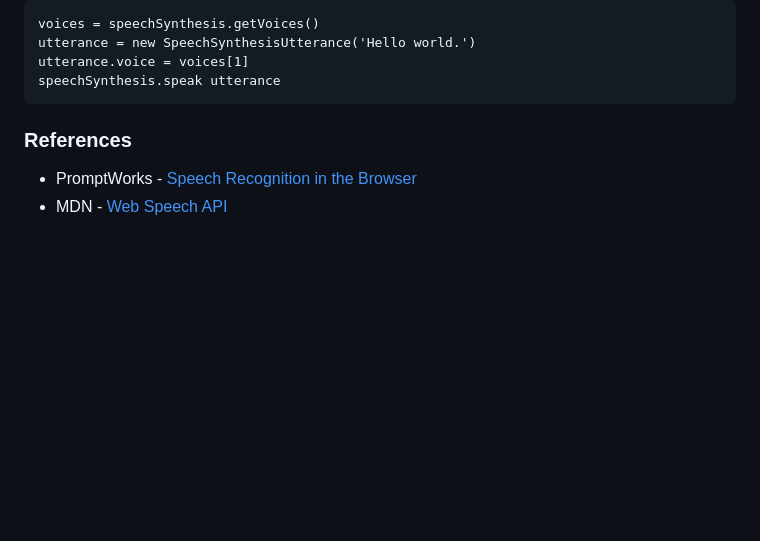
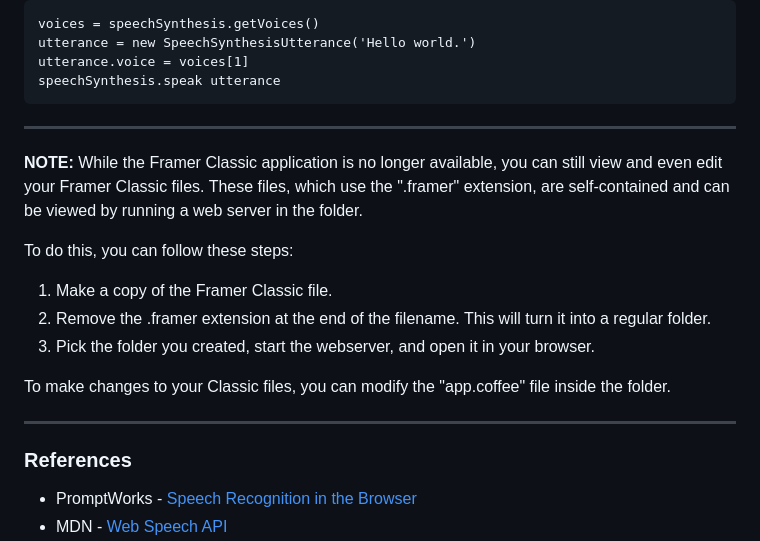
Before and after one commit to baiIey/framer-speech-api, a Markdown page: README.md, the part around the change. Drawn GitHub-style; blank space fills up the shorter version.

````diff
--- a/README.md
+++ b/README.md
@@ -123,6 +123,18 @@ utterance.voice = voices[1]
 speechSynthesis.speak utterance
 ```
 
+---
+**NOTE:** While the Framer Classic application is no longer available, you can still view and even edit your Framer Classic files. These files, which use the ".framer" extension, are self-contained and can be viewed by running a web server in the folder.
+
+To do this, you can follow these steps:
+
+1. Make a copy of the Framer Classic file.
+2. Remove the .framer extension at the end of the filename. This will turn it into a regular folder.
+3. Pick the folder you created, start the webserver, and open it in your browser.
+
+To make changes to your Classic files, you can modify the "app.coffee" file inside the folder.
+
+---
 
 ### References
 * PromptWorks - [Speech Recognition in the Browser](https://www.promptworks.com/blog/speech-recoginition-in-the-browser?utm_source=codropscollective)
````
